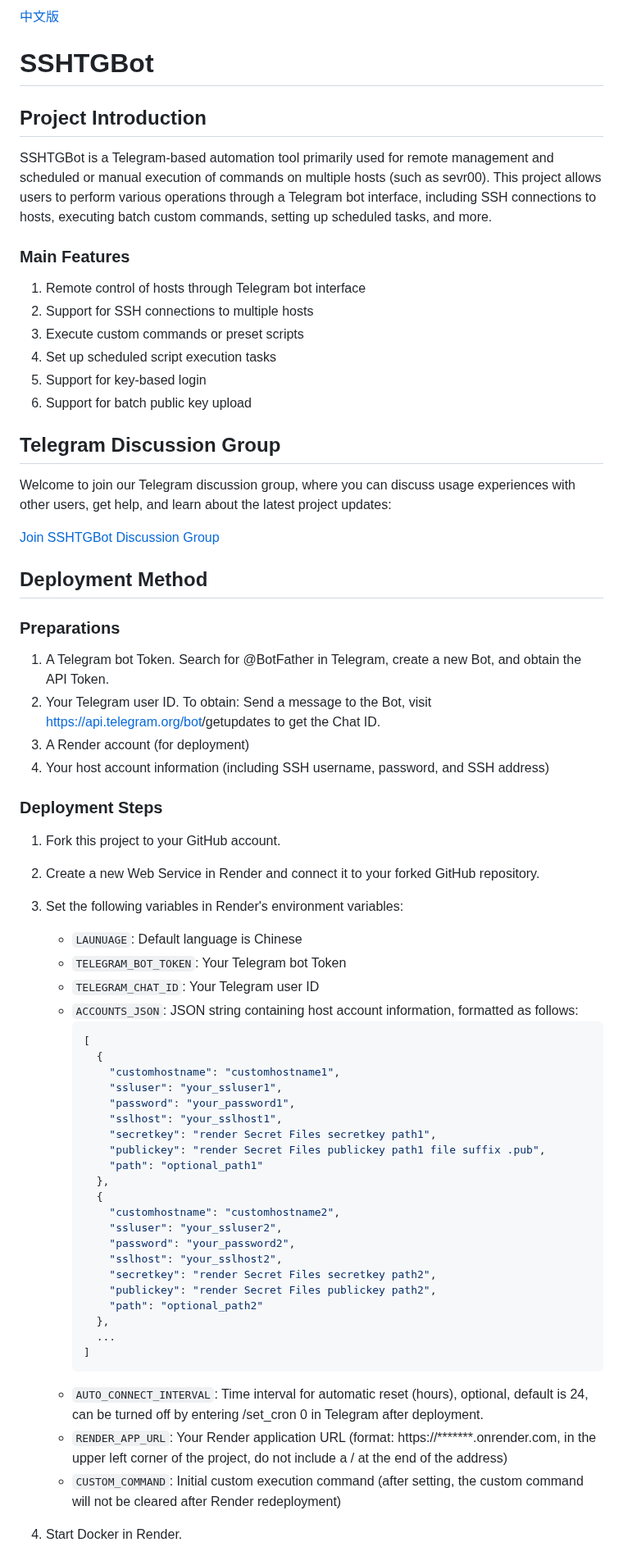
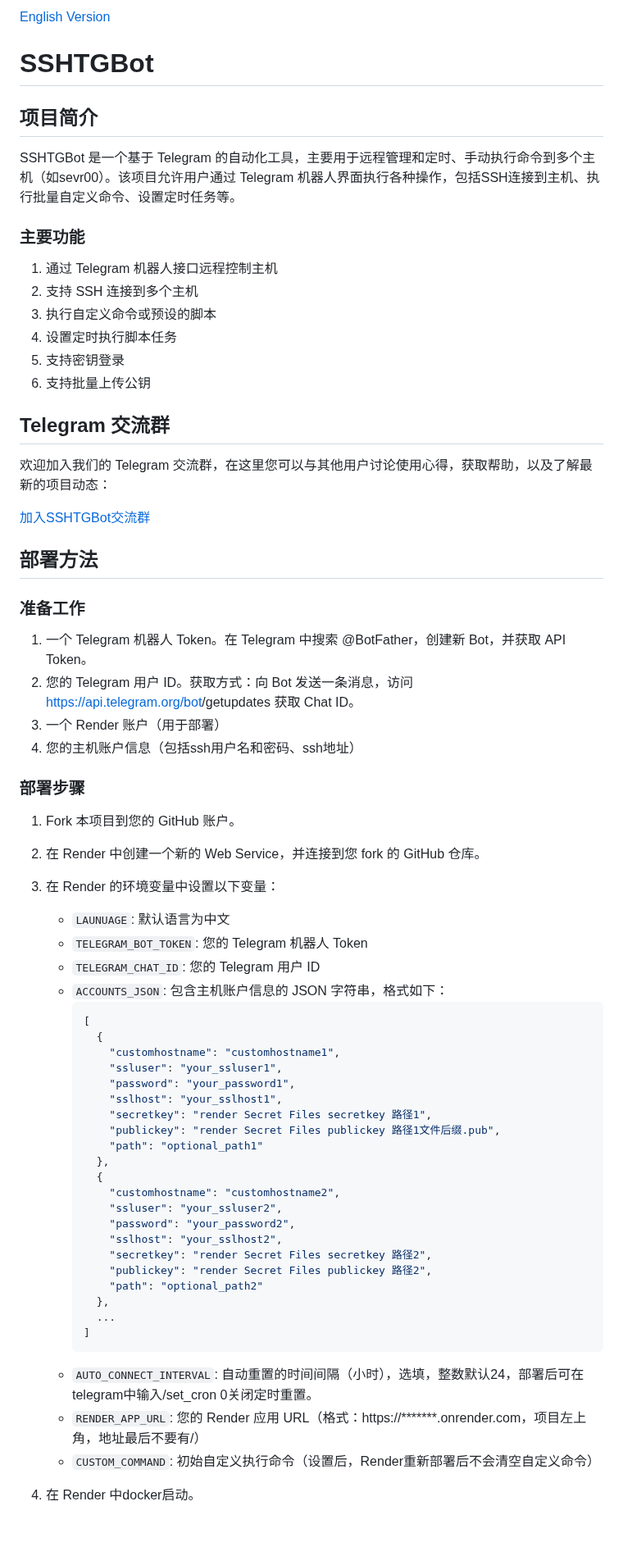
Before and after one commit to ychappyman/SSHTGBot, a Markdown page: README.md, the part around one of its changes. Shown at 82% size. Drawn GitHub-style; blank space fills up the shorter version.

````diff
--- a/README.md
+++ b/README.md
@@ -1,46 +1,46 @@
-[中文版](/.github/README_zh.md)
+[English Version](/.github/README_en.md)
 
 # SSHTGBot
 
-## Project Introduction
+## 项目简介
 
-SSHTGBot is a Telegram-based automation tool primarily used for remote management and scheduled or manual execution of commands on multiple hosts (such as sevr00). This project allows users to perform various operations through a Telegram bot interface, including SSH connections to hosts, executing batch custom commands, setting up scheduled tasks, and more.
+SSHTGBot 是一个基于 Telegram 的自动化工具，主要用于远程管理和定时、手动执行命令到多个主机（如sevr00）。该项目允许用户通过 Telegram 机器人界面执行各种操作，包括SSH连接到主机、执行批量自定义命令、设置定时任务等。
 
-### Main Features
+### 主要功能
 
-1. Remote control of hosts through Telegram bot interface
-2. Support for SSH connections to multiple hosts
-3. Execute custom commands or preset scripts
-4. Set up scheduled script execution tasks
-5. Support for key-based login
-6. Support for batch public key upload
+1. 通过 Telegram 机器人接口远程控制主机
+2. 支持 SSH 连接到多个主机
+3. 执行自定义命令或预设的脚本
+4. 设置定时执行脚本任务
+5. 支持密钥登录
+6. 支持批量上传公钥
 
-## Telegram Discussion Group
+## Telegram 交流群
 
-Welcome to join our Telegram discussion group, where you can discuss usage experiences with other users, get help, and learn about the latest project updates:
+欢迎加入我们的 Telegram 交流群，在这里您可以与其他用户讨论使用心得，获取帮助，以及了解最新的项目动态：
 
-[Join SSHTGBot Discussion Group](https://t.me/+WIX6H-944HQzZmQ9)
+[加入SSHTGBot交流群](https://t.me/+WIX6H-944HQzZmQ9)
 
-## Deployment Method
+## 部署方法
 
-### Preparations
+### 准备工作
 
-1. A Telegram bot Token. Search for @BotFather in Telegram, create a new Bot, and obtain the API Token.
-2. Your Telegram user ID. To obtain: Send a message to the Bot, visit https://api.telegram.org/bot<your bot token>/getupdates to get the Chat ID.
-3. A Render account (for deployment)
-4. Your host account information (including SSH username, password, and SSH address)
+1. 一个 Telegram 机器人 Token。在 Telegram 中搜索 @BotFather，创建新 Bot，并获取 API Token。
+2. 您的 Telegram 用户 ID。获取方式：向 Bot 发送一条消息，访问 https://api.telegram.org/bot<your bot token>/getupdates 获取 Chat ID。
+3. 一个 Render 账户（用于部署）
+4. 您的主机账户信息（包括ssh用户名和密码、ssh地址）
 
-### Deployment Steps
+### 部署步骤
 
-1. Fork this project to your GitHub account.
+1. Fork 本项目到您的 GitHub 账户。
 
-2. Create a new Web Service in Render and connect it to your forked GitHub repository.
+2. 在 Render 中创建一个新的 Web Service，并连接到您 fork 的 GitHub 仓库。
 
-3. Set the following variables in Render's environment variables:
-   - `LAUNUAGE`: Default language is Chinese
-   - `TELEGRAM_BOT_TOKEN`: Your Telegram bot Token
-   - `TELEGRAM_CHAT_ID`: Your Telegram user ID
-   - `ACCOUNTS_JSON`: JSON string containing host account information, formatted as follows:
+3. 在 Render 的环境变量中设置以下变量：
+   - `LAUNUAGE`: 默认语言为中文
+   - `TELEGRAM_BOT_TOKEN`: 您的 Telegram 机器人 Token
+   - `TELEGRAM_CHAT_ID`: 您的 Telegram 用户 ID
+   - `ACCOUNTS_JSON`: 包含主机账户信息的 JSON 字符串，格式如下：
      ```json
      [
        {
@@ -48,8 +48,8 @@ Welcome to join our Telegram discussion group, where you can discuss usage exper
          "ssluser": "your_ssluser1",
          "password": "your_password1",
          "sslhost": "your_sslhost1",
-         "secretkey": "render Secret Files secretkey path1",
-         "publickey": "render Secret Files publickey path1 file suffix .pub",
+         "secretkey": "render Secret Files secretkey 路径1",
+         "publickey": "render Secret Files publickey 路径1文件后缀.pub",
          "path": "optional_path1"
        },
        {
@@ -57,16 +57,16 @@ Welcome to join our Telegram discussion group, where you can discuss usage exper
          "ssluser": "your_ssluser2",
          "password": "your_password2",
          "sslhost": "your_sslhost2",
-         "secretkey": "render Secret Files secretkey path2",
-         "publickey": "render Secret Files publickey path2",
+         "secretkey": "render Secret Files secretkey 路径2",
+         "publickey": "render Secret Files publickey 路径2",
          "path": "optional_path2"
        },
        ...
      ]
      ```
-   - `AUTO_CONNECT_INTERVAL`: Time interval for automatic reset (hours), optional, default is 24, can be turned off by entering /set_cron 0 in Telegram after deployment.
-   - `RENDER_APP_URL`: Your Render application URL (format: https://*******.onrender.com, in the upper left corner of the project, do not include a / at the end of the address)
-   - `CUSTOM_COMMAND`: Initial custom execution command (after setting, the custom command will not be cleared after Render redeployment)
+   - `AUTO_CONNECT_INTERVAL`: 自动重置的时间间隔（小时），选填，整数默认24，部署后可在telegram中输入/set_cron 0关闭定时重置。
+   - `RENDER_APP_URL`: 您的 Render 应用 URL（格式：https://*******.onrender.com，项目左上角，地址最后不要有/）
+   - `CUSTOM_COMMAND`: 初始自定义执行命令（设置后，Render重新部署后不会清空自定义命令）
 
-4. Start Docker in Render.
+4. 在 Render 中docker启动。
 
````
Also changed, not shown: other parts of README.md (+32 -32 lines).
